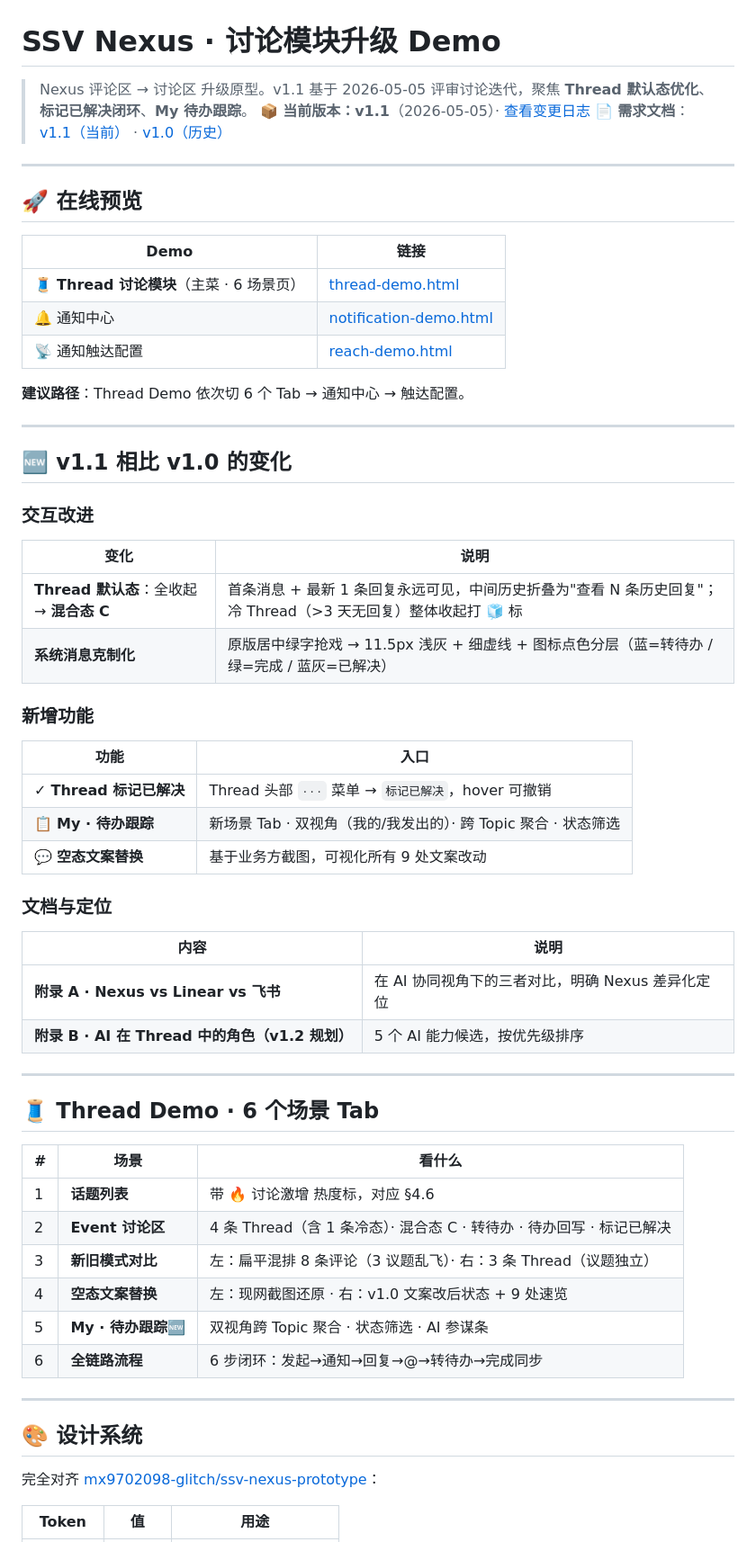
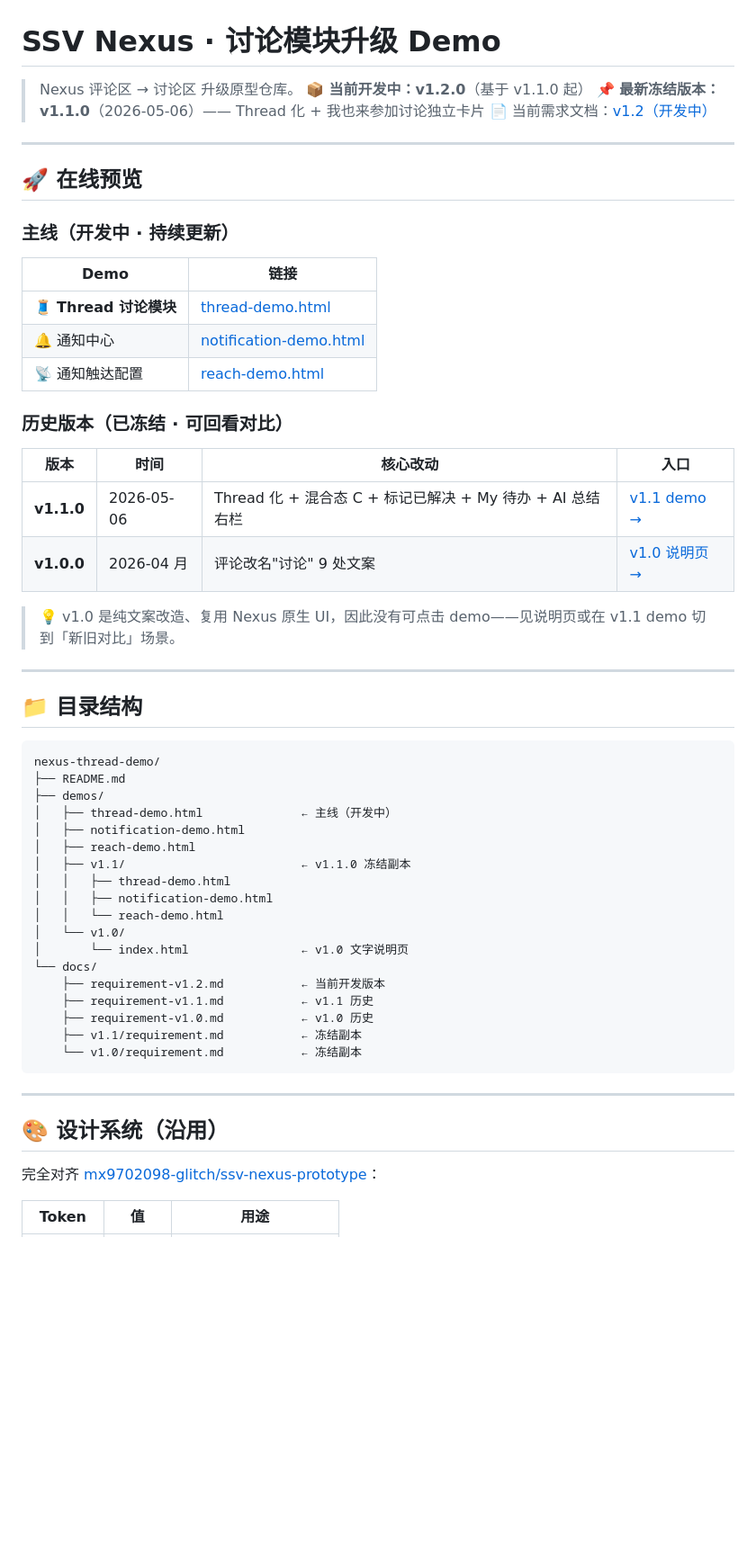
Before and after one commit to onlyys/nexus-thread-demo, a Markdown page: README.md, the part around one of its changes. Shown at 90% size. Drawn GitHub-style; blank space fills up the shorter version.

Commit message:
docs(v1.2): 重写 README，引入版本管理约定 + 历史版本导航

````diff
--- a/README.md
+++ b/README.md
@@ -1,63 +1,59 @@
 # SSV Nexus · 讨论模块升级 Demo
 
-> Nexus 评论区 → 讨论区 升级原型。v1.1 基于 2026-05-05 评审讨论迭代，聚焦 **Thread 默认态优化**、**标记已解决闭环**、**My 待办跟踪**。
-> 📦 **当前版本：v1.1**（2026-05-05）· [查看变更日志](docs/requirement-v1.1.md#v10--v11-变更速览)
-> 📄 **需求文档**：[v1.1（当前）](docs/requirement-v1.1.md) · [v1.0（历史）](docs/requirement-v1.0.md)
+> Nexus 评论区 → 讨论区 升级原型仓库。
+> 📦 **当前开发中：v1.2.0**（基于 v1.1.0 起）
+> 📌 **最新冻结版本：v1.1.0**（2026-05-06）—— Thread 化 + 我也来参加讨论独立卡片
+> 📄 当前需求文档：[v1.2（开发中）](docs/requirement-v1.2.md)
 
 ---
 
 ## 🚀 在线预览
 
+### 主线（开发中 · 持续更新）
+
 | Demo | 链接 |
 |---|---|
-| 🧵 **Thread 讨论模块**（主菜 · 6 场景页） | [thread-demo.html](https://onlyys.github.io/nexus-thread-demo/thread-demo.html) |
-| 🔔 通知中心 | [notification-demo.html](https://onlyys.github.io/nexus-thread-demo/notification-demo.html) |
-| 📡 通知触达配置 | [reach-demo.html](https://onlyys.github.io/nexus-thread-demo/reach-demo.html) |
+| 🧵 **Thread 讨论模块** | [thread-demo.html](https://onlyys.github.io/nexus-thread-demo/demos/thread-demo.html) |
+| 🔔 通知中心 | [notification-demo.html](https://onlyys.github.io/nexus-thread-demo/demos/notification-demo.html) |
+| 📡 通知触达配置 | [reach-demo.html](https://onlyys.github.io/nexus-thread-demo/demos/reach-demo.html) |
 
-**建议路径**：Thread Demo 依次切 6 个 Tab → 通知中心 → 触达配置。
+### 历史版本（已冻结 · 可回看对比）
+
+| 版本 | 时间 | 核心改动 | 入口 |
+|---|---|---|---|
+| **v1.1.0** | 2026-05-06 | Thread 化 + 混合态 C + 标记已解决 + My 待办 + AI 总结右栏 | [v1.1 demo →](https://onlyys.github.io/nexus-thread-demo/demos/v1.1/thread-demo.html) |
+| **v1.0.0** | 2026-04 月 | 评论改名"讨论" 9 处文案 | [v1.0 说明页 →](https://onlyys.github.io/nexus-thread-demo/demos/v1.0/index.html) |
+
+> 💡 v1.0 是纯文案改造、复用 Nexus 原生 UI，因此没有可点击 demo——见说明页或在 v1.1 demo 切到「新旧对比」场景。
 
 ---
 
-## 🆕 v1.1 相比 v1.0 的变化
+## 📁 目录结构
 
-### 交互改进
-
-| 变化 | 说明 |
-|---|---|
-| **Thread 默认态**：全收起 → **混合态 C** | 首条消息 + 最新 1 条回复永远可见，中间历史折叠为"查看 N 条历史回复"；冷 Thread（>3 天无回复）整体收起打 🧊 标 |
-| **系统消息克制化** | 原版居中绿字抢戏 → 11.5px 浅灰 + 细虚线 + 图标点色分层（蓝=转待办 / 绿=完成 / 蓝灰=已解决）|
-
-### 新增功能
-
-| 功能 | 入口 |
-|---|---|
-| ✓ **Thread 标记已解决** | Thread 头部 `···` 菜单 → `标记已解决`，hover 可撤销 |
-| 📋 **My · 待办跟踪** | 新场景 Tab · 双视角（我的/我发出的）· 跨 Topic 聚合 · 状态筛选 |
-| 💬 **空态文案替换** | 基于业务方截图，可视化所有 9 处文案改动 |
-
-### 文档与定位
-
-| 内容 | 说明 |
-|---|---|
-| **附录 A · Nexus vs Linear vs 飞书** | 在 AI 协同视角下的三者对比，明确 Nexus 差异化定位 |
-| **附录 B · AI 在 Thread 中的角色（v1.2 规划）** | 5 个 AI 能力候选，按优先级排序 |
+```
+nexus-thread-demo/
+├── README.md
+├── demos/
+│   ├── thread-demo.html              ← 主线（开发中）
+│   ├── notification-demo.html
+│   ├── reach-demo.html
+│   ├── v1.1/                         ← v1.1.0 冻结副本
+│   │   ├── thread-demo.html
+│   │   ├── notification-demo.html
+│   │   └── reach-demo.html
+│   └── v1.0/
+│       └── index.html                ← v1.0 文字说明页
+└── docs/
+    ├── requirement-v1.2.md           ← 当前开发版本
+    ├── requirement-v1.1.md           ← v1.1 历史
+    ├── requirement-v1.0.md           ← v1.0 历史
+    ├── v1.1/requirement.md           ← 冻结副本
+    └── v1.0/requirement.md           ← 冻结副本
+```
 
 ---
 
-## 🧵 Thread Demo · 6 个场景 Tab
-
-| # | 场景 | 看什么 |
-|---|---|---|
-| 1 | **话题列表** | 带 🔥 讨论激增 热度标，对应 §4.6 |
-| 2 | **Event 讨论区** | 4 条 Thread（含 1 条冷态）· 混合态 C · 转待办 · 待办回写 · 标记已解决 |
-| 3 | **新旧模式对比** | 左：扁平混排 8 条评论（3 议题乱飞）· 右：3 条 Thread（议题独立）|
-| 4 | **空态文案替换** | 左：现网截图还原 · 右：v1.0 文案改后状态 + 9 处速览 |
-| 5 | **My · 待办跟踪**🆕 | 双视角跨 Topic 聚合 · 状态筛选 · AI 参谋条 |
-| 6 | **全链路流程** | 6 步闭环：发起→通知→回复→@→转待办→完成同步 |
-
----
-
-## 🎨 设计系统
+## 🎨 设计系统（沿用）
 
 完全对齐 [mx9702098-glitch/ssv-nexus-prototype](https://github.com/mx9702098-glitch/ssv-nexus-prototype)：
 
````
Also changed, not shown: other parts of README.md (+12 -29 lines).
